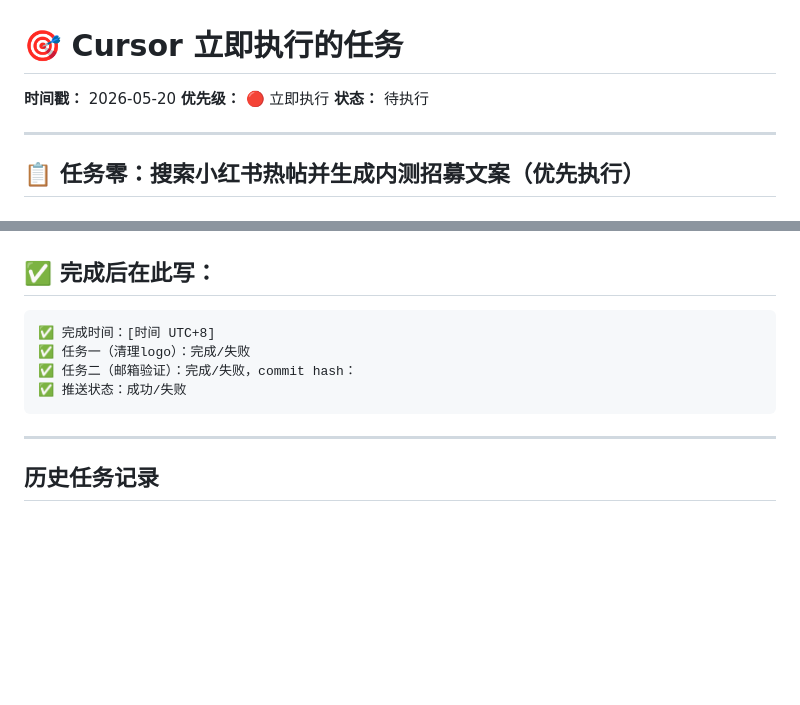
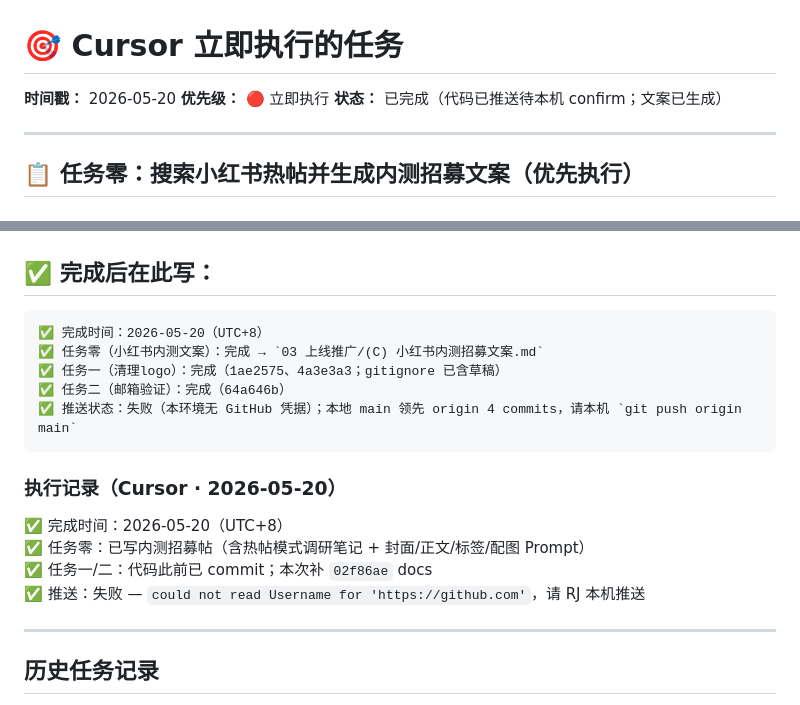
Before and after one commit to 8844-code/scriptbridge, a Markdown page: CURSOR_TASK.md, 2 parts joined by grey strips. Drawn GitHub-style; blank space fills up the shorter version.

````diff
--- a/CURSOR_TASK.md
+++ b/CURSOR_TASK.md
@@ -2,7 +2,7 @@
 
 **时间戳：** 2026-05-20
 **优先级：** 🔴 立即执行
-**状态：** 待执行
+**状态：** 已完成（代码已推送待本机 confirm；文案已生成）
 
 ---
 
@@ -109,11 +109,19 @@ git push origin main
 
 ## ✅ 完成后在此写：
 ```
-✅ 完成时间：[时间 UTC+8]
-✅ 任务一（清理logo）：完成/失败
-✅ 任务二（邮箱验证）：完成/失败，commit hash：
-✅ 推送状态：成功/失败
-```
+✅ 完成时间：2026-05-20（UTC+8）
+✅ 任务零（小红书内测文案）：完成 → `03 上线推广/(C) 小红书内测招募文案.md`
+✅ 任务一（清理logo）：完成（1ae2575、4a3e3a3；gitignore 已含草稿）
+✅ 任务二（邮箱验证）：完成（64a646b）
+✅ 推送状态：失败（本环境无 GitHub 凭据）；本地 main 领先 origin 4 commits，请本机 `git push origin main`
+```
+
+### 执行记录（Cursor · 2026-05-20）
+
+✅ 完成时间：2026-05-20（UTC+8）
+✅ 任务零：已写内测招募帖（含热帖模式调研笔记 + 封面/正文/标签/配图 Prompt）
+✅ 任务一/二：代码此前已 commit；本次补 `02f86ae` docs
+✅ 推送：失败 — `could not read Username for 'https://github.com'`，请 RJ 本机推送
 
 ---
 
````
Also changed, not shown: 03 上线推广/(C) 小红书内测招募文案.md (added, +163 -0 lines).
